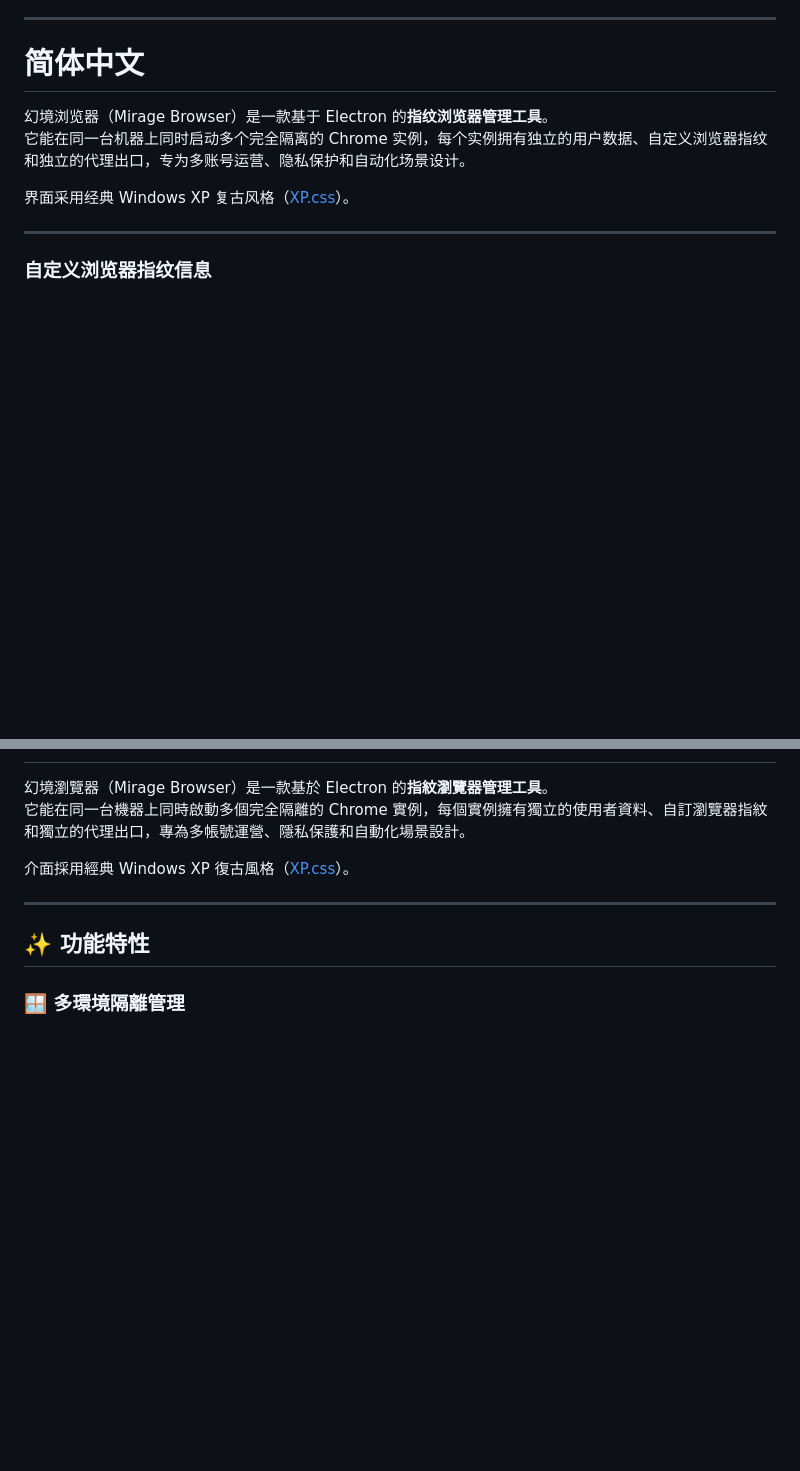
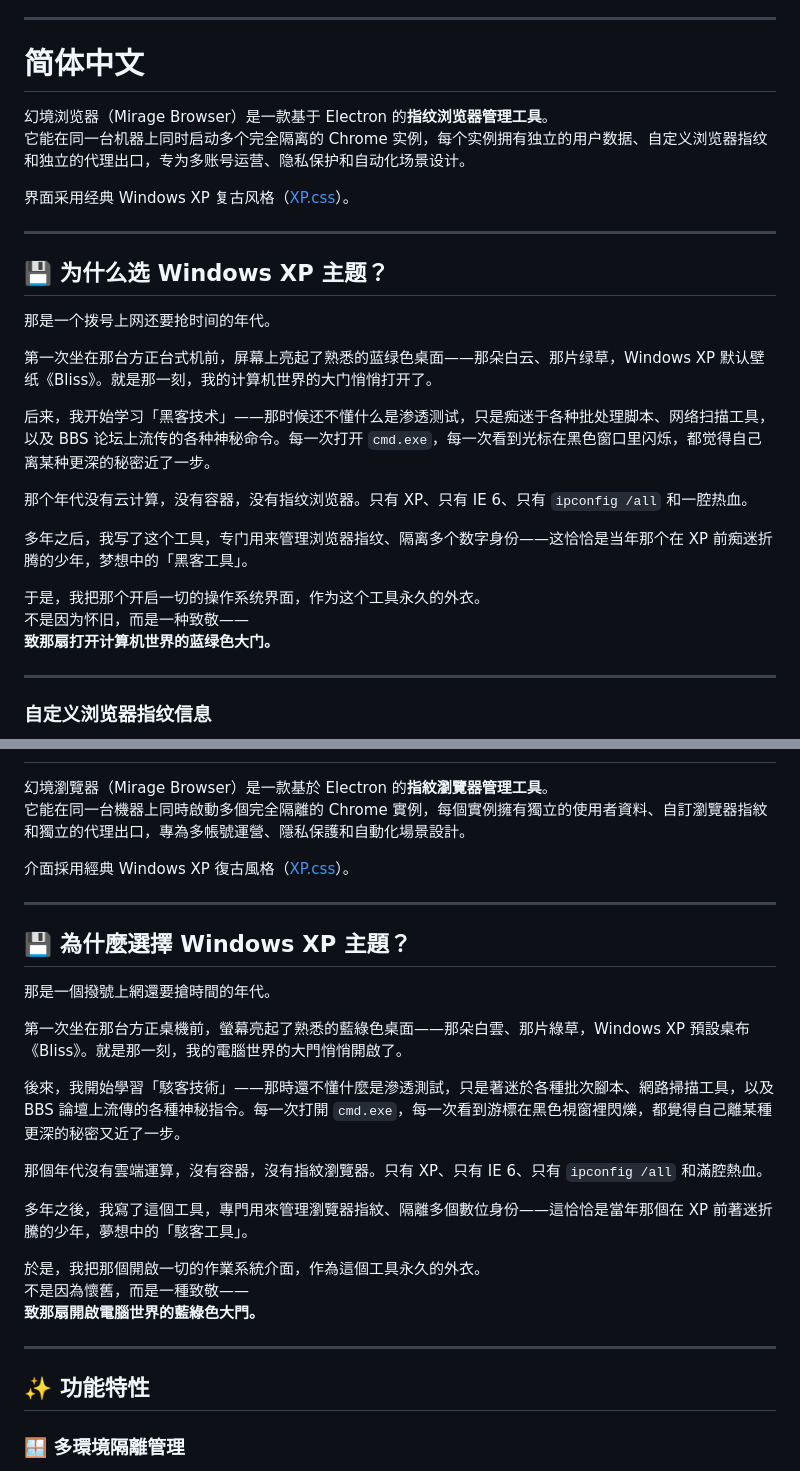
Before and after one commit to taills/Mirage-Browser, a Markdown page: README.md, 2 parts joined by grey strips. GitHub-like rendering; blank space fills up the shorter version.

Commit message:
feat: 添加关于 Windows XP 主题的详细说明

```diff
--- a/README.md
+++ b/README.md
@@ -22,6 +22,24 @@
 它能在同一台机器上同时启动多个完全隔离的 Chrome 实例，每个实例拥有独立的用户数据、自定义浏览器指纹和独立的代理出口，专为多账号运营、隐私保护和自动化场景设计。
 
 界面采用经典 Windows XP 复古风格（[XP.css](https://github.com/botoxparty/XP.css)）。
+
+---
+
+## 💾 为什么选 Windows XP 主题？
+
+那是一个拨号上网还要抢时间的年代。
+
+第一次坐在那台方正台式机前，屏幕上亮起了熟悉的蓝绿色桌面——那朵白云、那片绿草，Windows XP 默认壁纸《Bliss》。就是那一刻，我的计算机世界的大门悄悄打开了。
+
+后来，我开始学习「黑客技术」——那时候还不懂什么是渗透测试，只是痴迷于各种批处理脚本、网络扫描工具，以及 BBS 论坛上流传的各种神秘命令。每一次打开 `cmd.exe`，每一次看到光标在黑色窗口里闪烁，都觉得自己离某种更深的秘密近了一步。
+
+那个年代没有云计算，没有容器，没有指纹浏览器。只有 XP、只有 IE 6、只有 `ipconfig /all` 和一腔热血。
+
+多年之后，我写了这个工具，专门用来管理浏览器指纹、隔离多个数字身份——这恰恰是当年那个在 XP 前痴迷折腾的少年，梦想中的「黑客工具」。
+
+于是，我把那个开启一切的操作系统界面，作为这个工具永久的外衣。
+不是因为怀旧，而是一种致敬——
+**致那扇打开计算机世界的蓝绿色大门。**
 
 ---
 
@@ -181,6 +199,24 @@ git push origin v1.0.0
 
 ---
 
+## 💾 為什麼選擇 Windows XP 主題？
+
+那是一個撥號上網還要搶時間的年代。
+
+第一次坐在那台方正桌機前，螢幕亮起了熟悉的藍綠色桌面——那朵白雲、那片綠草，Windows XP 預設桌布《Bliss》。就是那一刻，我的電腦世界的大門悄悄開啟了。
+
+後來，我開始學習「駭客技術」——那時還不懂什麼是滲透測試，只是著迷於各種批次腳本、網路掃描工具，以及 BBS 論壇上流傳的各種神秘指令。每一次打開 `cmd.exe`，每一次看到游標在黑色視窗裡閃爍，都覺得自己離某種更深的秘密又近了一步。
+
+那個年代沒有雲端運算，沒有容器，沒有指紋瀏覽器。只有 XP、只有 IE 6、只有 `ipconfig /all` 和滿腔熱血。
+
+多年之後，我寫了這個工具，專門用來管理瀏覽器指紋、隔離多個數位身份——這恰恰是當年那個在 XP 前著迷折騰的少年，夢想中的「駭客工具」。
+
+於是，我把那個開啟一切的作業系統介面，作為這個工具永久的外衣。
+不是因為懷舊，而是一種致敬——
+**致那扇開啟電腦世界的藍綠色大門。**
+
+---
+
 ## ✨ 功能特性
 
 ### 🪟 多環境隔離管理
```
Also changed, not shown: other parts of README.md (+18 -0 lines).
